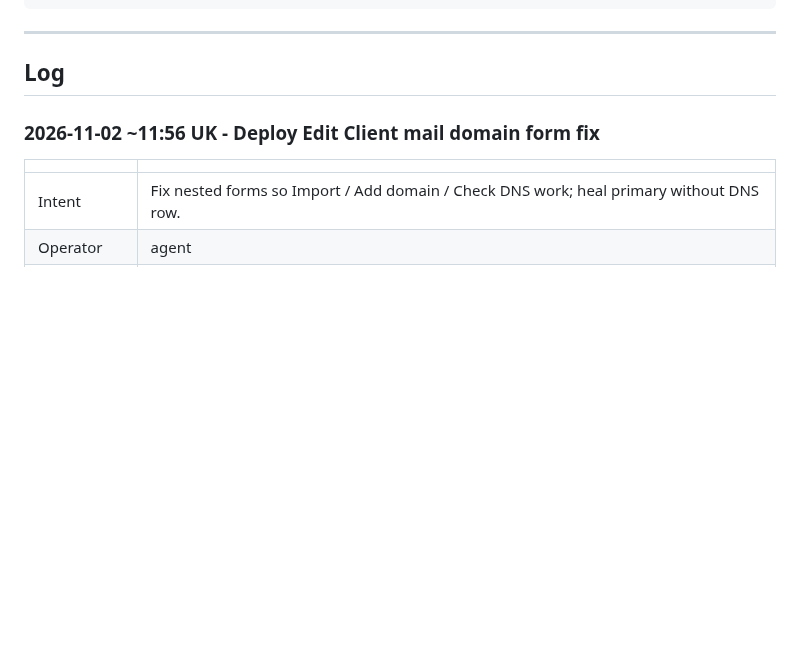
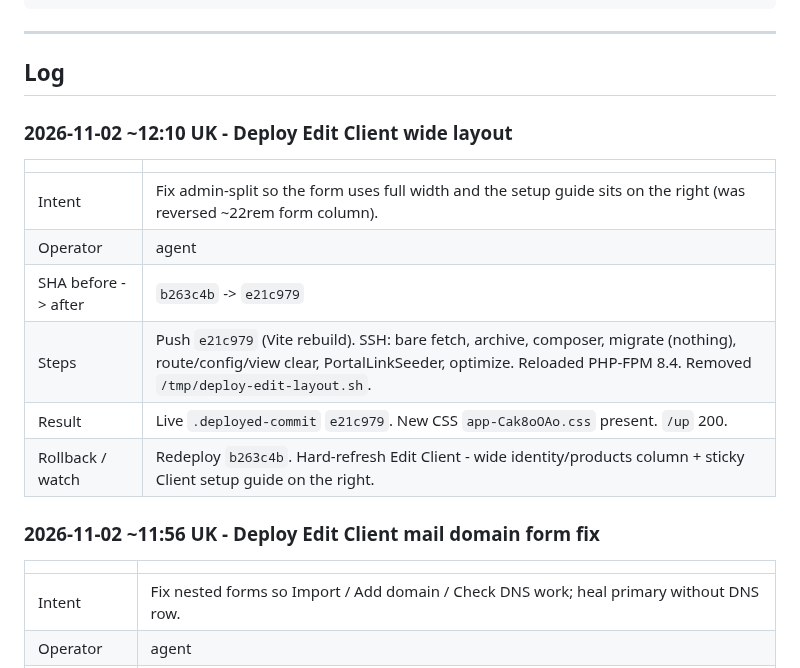
Before and after one commit to T4shby/OnIT-Portal, a Markdown page: Brain/ServerOpsLog.md, the part around the change. Rendered like a GitHub page; blank space fills up the shorter version.

Commit message:
Record production deploy of Edit Client wide layout.
Co-authored-by: Cursor <cursoragent@cursor.com>

```diff
--- a/Brain/ServerOpsLog.md
+++ b/Brain/ServerOpsLog.md
@@ -32,6 +32,17 @@ Agents must append here whenever they work on the server - see `.cursor/rules/se
 ---
 
 ## Log
+
+### 2026-11-02 ~12:10 UK - Deploy Edit Client wide layout
+
+| | |
+|---|---|
+| Intent | Fix admin-split so the form uses full width and the setup guide sits on the right (was reversed ~22rem form column). |
+| Operator | agent |
+| SHA before -> after | `b263c4b` -> `e21c979` |
+| Steps | Push `e21c979` (Vite rebuild). SSH: bare fetch, archive, composer, migrate (nothing), route/config/view clear, PortalLinkSeeder, optimize. Reloaded PHP-FPM 8.4. Removed `/tmp/deploy-edit-layout.sh`. |
+| Result | Live `.deployed-commit` `e21c979`. New CSS `app-Cak8oOAo.css` present. `/up` 200. |
+| Rollback / watch | Redeploy `b263c4b`. Hard-refresh Edit Client - wide identity/products column + sticky Client setup guide on the right. |
 
 ### 2026-11-02 ~11:56 UK - Deploy Edit Client mail domain form fix
 
```
Also changed, not shown: Brain/Handover.md (+1 -1 lines).
